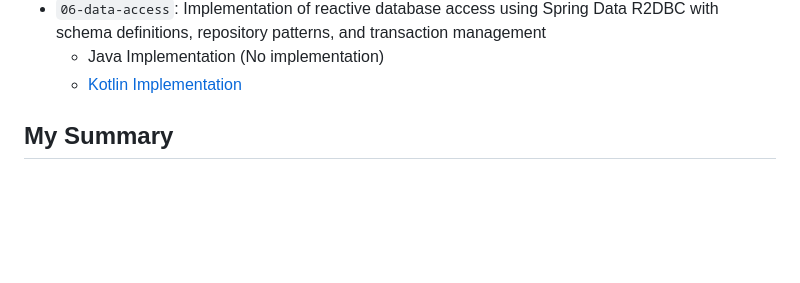
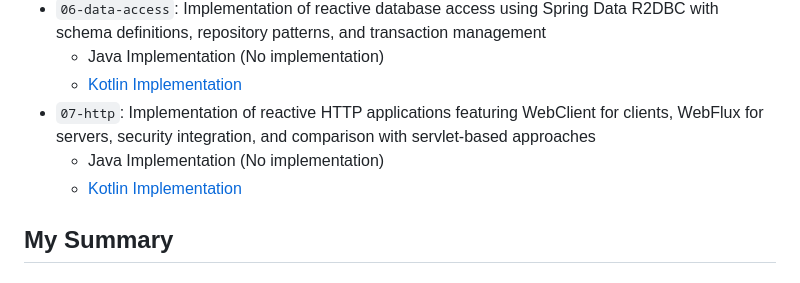
Before and after one commit to fResult/Learn-Spring-Webflux-3.0, a Markdown page: README.md, the part around the change. Drawn GitHub-style; blank space fills up the shorter version.

Commit message:
Add `07-http` root README file.

```diff
--- a/README.md
+++ b/README.md
@@ -28,6 +28,9 @@ Each module is implemented in both [Java](./java) and [Kotlin](./kotlin) to comp
 - `06-data-access`: Implementation of reactive database access using Spring Data R2DBC with schema definitions, repository patterns, and transaction management
    - Java Implementation (No implementation)
    - [Kotlin Implementation](./kotlin/06-data-access)
+- `07-http`: Implementation of reactive HTTP applications featuring WebClient for clients, WebFlux for servers, security integration, and comparison with servlet-based approaches
+   - Java Implementation (No implementation)
+   - [Kotlin Implementation](./kotlin/07-http)
 
 ## My Summary
 
```
